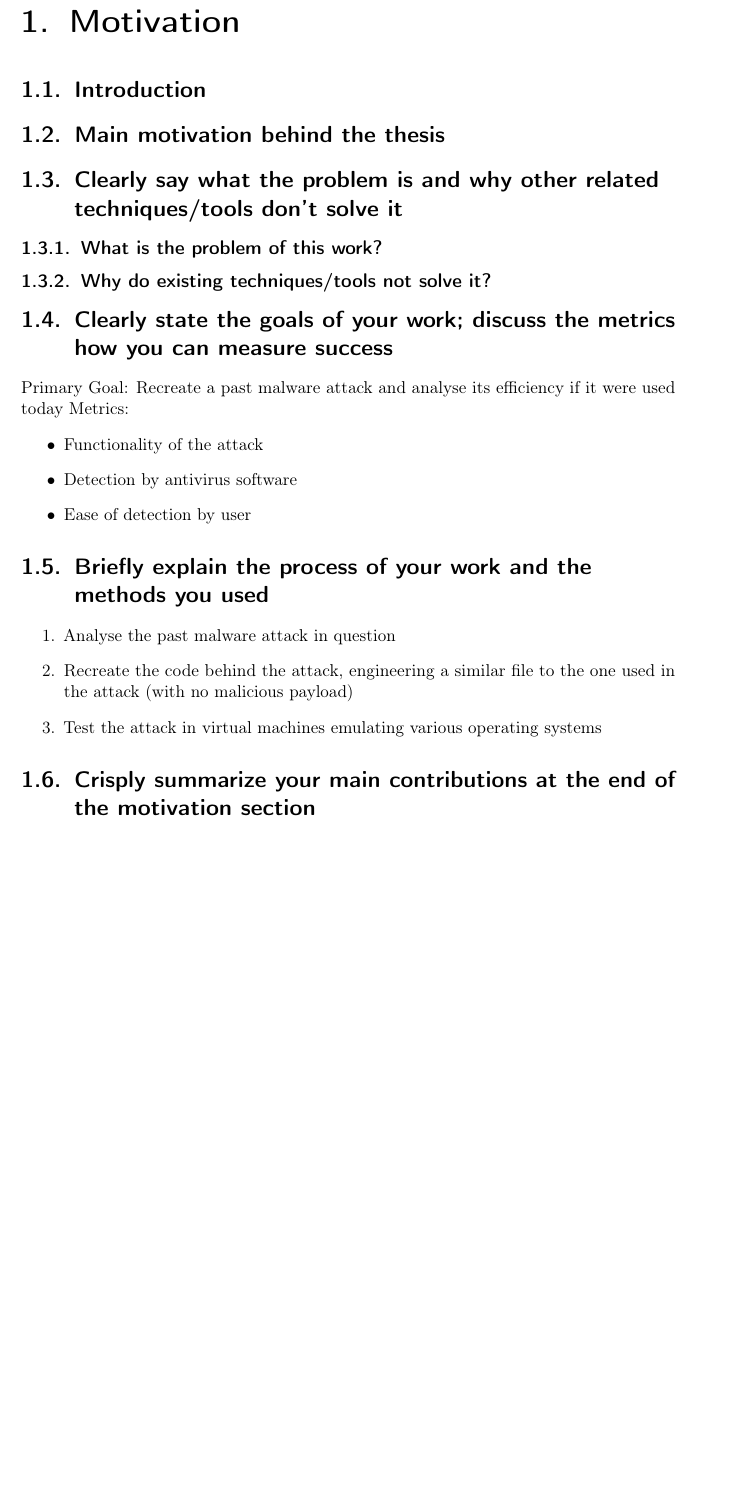
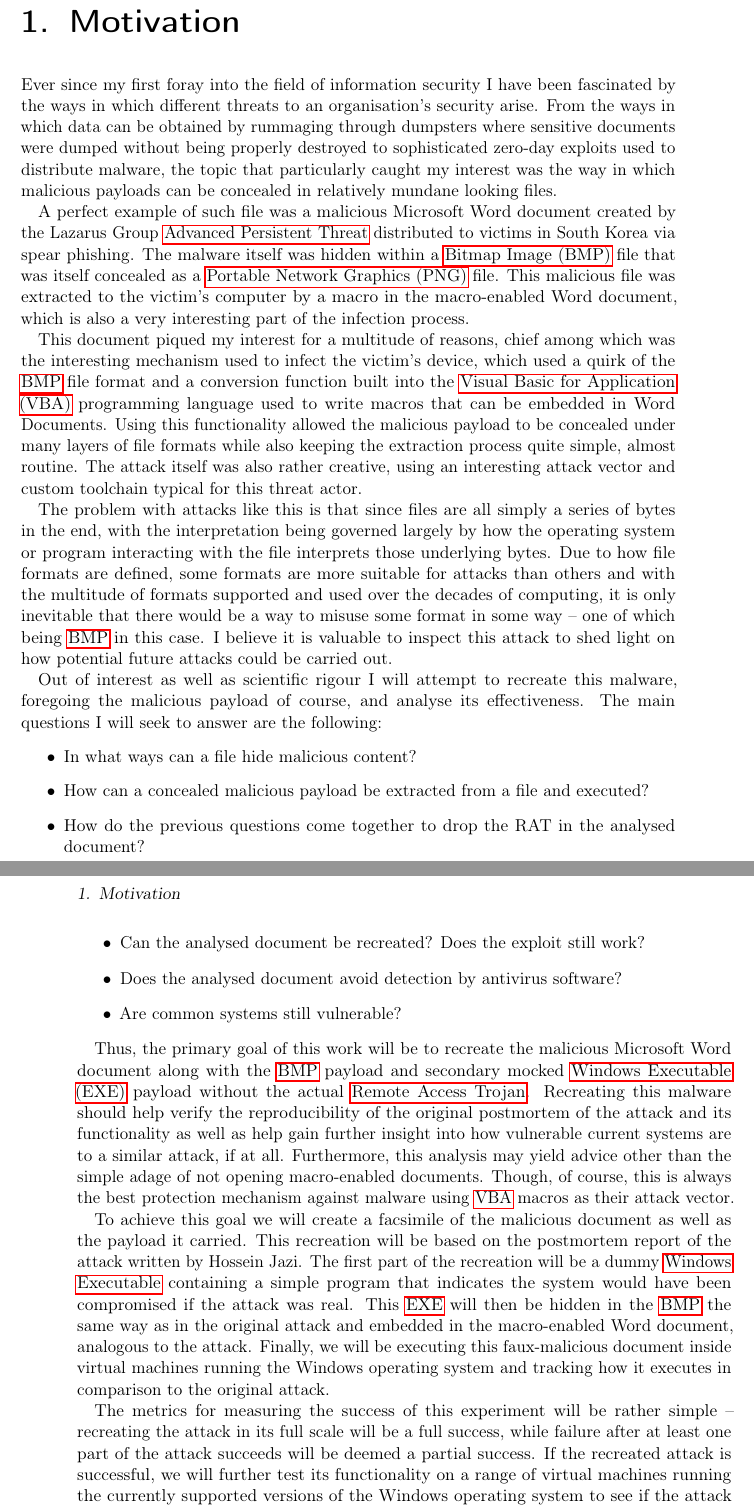
Before and after one commit to memoriesadrift/bsc-thesis, a LaTeX thesis (src/main.tex, which reads src/B) Chapters/01_motivation.tex, src/C) Back Matter/acronyms.tex): part of page 19 of 33 before the commit and two parts of pages 19 and 20 of 35 after it, the two joined at a grey line, cut so that both start at the same text, the shorter picture padded with empty space. Compiled offline with pdfLaTeX.

Commit message:
Write motivation chapter
So far this is comprised of my personal motivation, work method overview and all the other points described in the thesis structure document found on the faculty website while the topic introduction sits in limbo until I decide where I want to place it within the structure of the thesis.

```diff
--- a/src/B) Chapters/01_motivation.tex
+++ b/src/B) Chapters/01_motivation.tex
@@ -1,24 +1,56 @@
 \chapter{Motivation}
-\section{Introduction}
-\section{Main motivation behind the thesis}
-\section{Clearly say what the problem is and why other related techniques/tools don't solve it}
-\subsection{What is the problem of this work?}
-\subsection{Why do existing techniques/tools not solve it?}
-\section{Clearly state the goals of your work; discuss the metrics how you can measure success}
-Primary Goal:
-  Recreate a past malware attack and analyse its efficiency if it were used today
-Metrics:
+Ever since my first foray into the field of information security I have been fascinated by the ways in which
+different threats to an organisation's security arise. From the ways in which data can be obtained by rummaging
+through dumpsters where sensitive documents were dumped without being properly destroyed to sophisticated zero-day
+exploits used to distribute malware, the topic that particularly caught my interest was the way in which malicious
+payloads can be concealed in relatively mundane looking files.
+
+A perfect example of such file was a malicious Microsoft Word document created by the Lazarus Group \acrlong{APT}
+distributed to victims in South Korea via spear phishing. The malware itself was hidden within a \acrfull{BMP} file
+that was itself concealed as a \acrfull{PNG} file. This malicious file was extracted to the victim's computer by
+a macro in the macro-enabled Word document, which is also a very interesting part of the infection process.
+
+This document piqued my interest for a multitude of reasons, chief among which was the interesting mechanism used
+to infect the victim's device, which used a quirk of the \acrshort{BMP} file format and a conversion function built into
+the \acrfull{VBA} programming language used to write macros that can be embedded in Word Documents. Using this
+functionality allowed the malicious payload to be concealed under many layers of file formats while also keeping
+the extraction process quite simple, almost routine. The attack itself was also rather creative, using an interesting
+attack vector and custom toolchain typical for this threat actor.
+
+The problem with attacks like this is that since files are all simply a series of bytes in the end, with the
+interpretation being governed largely by how the operating system or program interacting with the file interprets
+those underlying bytes. Due to how file formats are defined, some formats are more suitable for attacks than others
+and with the multitude of formats supported and used over the decades of computing, it is only inevitable that there
+would be a way to misuse some format in some way -- one of which being \acrshort{BMP} in this case. I believe it is
+valuable to inspect this attack to shed light on how potential future attacks could be carried out. % TODO: Reword or sth
+
+Out of interest as well as scientific rigour I will attempt to recreate this malware, foregoing the malicious payload
+of course, and analyse its effectiveness. The main questions I will seek to answer are the following:
 \begin{itemize}
-  \item Functionality of the attack
-  \item Detection by antivirus software
-  \item Ease of detection by user
+  \item In what ways can a file hide malicious content?
+  \item How can a concealed malicious payload be extracted from a file and executed?
+  \item How do the previous questions come together to drop the RAT in the analysed document?
+  \item Can the analysed document be recreated? Does the exploit still work?
+  \item Does the analysed document avoid detection by antivirus software?
+  \item Are common systems still vulnerable?
 \end{itemize}
 
-\section{Briefly explain the process of your work and the methods you used}
-\begin{enumerate}
-  \item Analyse the past malware attack in question
-  \item Recreate the code behind the attack, engineering a similar file to the one used in the attack (with no malicious payload)
-  \item Test the attack in virtual machines emulating various operating systems
-\end{enumerate}
+Thus, the primary goal of this work will be to recreate the malicious Microsoft Word document along with the \acrshort{BMP}
+payload and secondary mocked \acrfull{EXE} payload without the actual \acrlong{RAT}. Recreating this malware should help
+verify the reproducibility of the original postmortem of the attack and its functionality as well as help gain further
+insight into how vulnerable current systems are to a similar attack, if at all. Furthermore, this analysis may yield
+advice other than the simple adage of not opening macro-enabled documents. Though, of course, this is always the best
+protection mechanism against malware using \acrshort{VBA} macros as their attack vector.
 
-\section{Crisply summarize your main contributions at the end of the motivation section}
+To achieve this goal we will create a facsimile of the malicious document as well as the payload it carried.
+This recreation will be based on the postmortem report of the attack written by Hossein Jazi.
+The first part of the recreation will be a dummy \acrlong{EXE} containing a simple program that indicates the
+system would have been compromised if the attack was real. This \acrshort{EXE} will then be hidden in the \acrshort{BMP}
+the same way as in the original attack and embedded in the macro-enabled Word document, analogous to the attack.
+Finally, we will be executing this faux-malicious document inside virtual machines running the Windows operating system
+and tracking how it executes in comparison to the original attack.
+
+The metrics for measuring the success of this experiment will be rather simple -- recreating the attack in its full
+scale will be a full success, while failure after at least one part of the attack succeeds will be deemed a partial
+success. If the recreated attack is successful, we will further test its functionality on a range of virtual machines
+running the currently supported versions of the Windows operating system to see if the attack can be reproduced on all,
--- a/src/C) Back Matter/acronyms.tex
+++ b/src/C) Back Matter/acronyms.tex
@@ -1,4 +1,8 @@
-% TODO: Add acronyms, or delete this file later
-% Below is an example
 
-%\newacronym{gcd}{GCD}{Greatest Common Divisor}
+
+\newacronym{APT}{APT}{Advanced Persistent Threat}
+\newacronym{BMP}{BMP}{Bitmap Image}
+\newacronym{PNG}{PNG}{Portable Network Graphics}
+\newacronym{VBA}{VBA}{Visual Basic for Application}
+\newacronym{RAT}{RAT}{Remote Access Trojan}
+\newacronym{EXE}{EXE}{Windows Executable}
```
Also changed, not shown: src/B) Chapters/01_motivation.tex (6 more changed lines).
